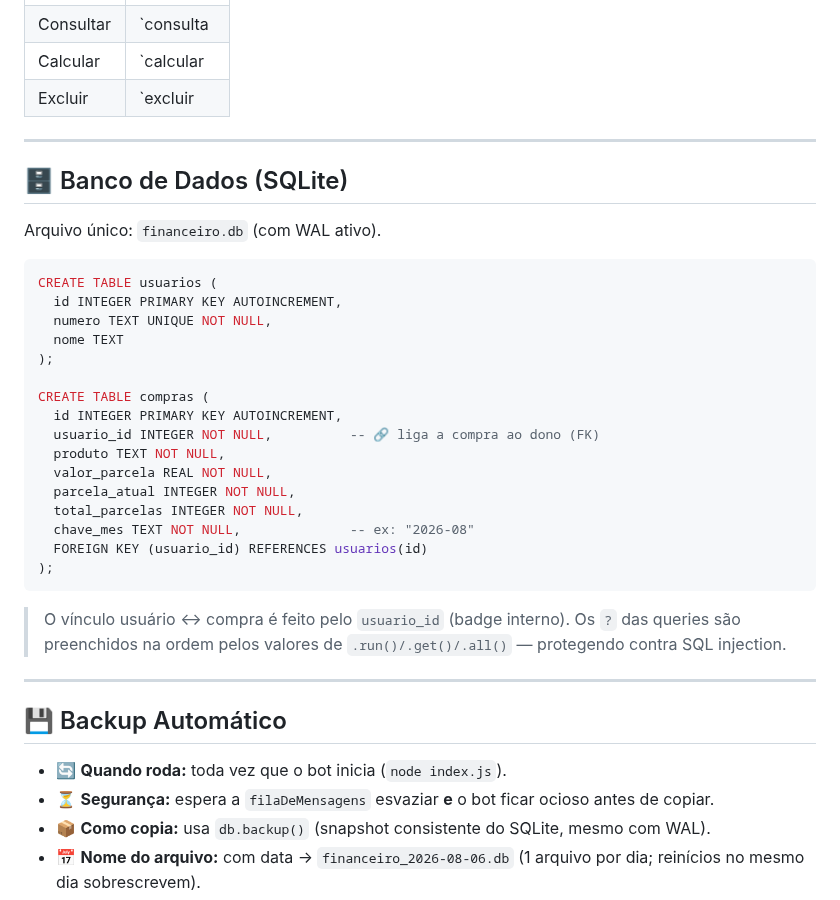
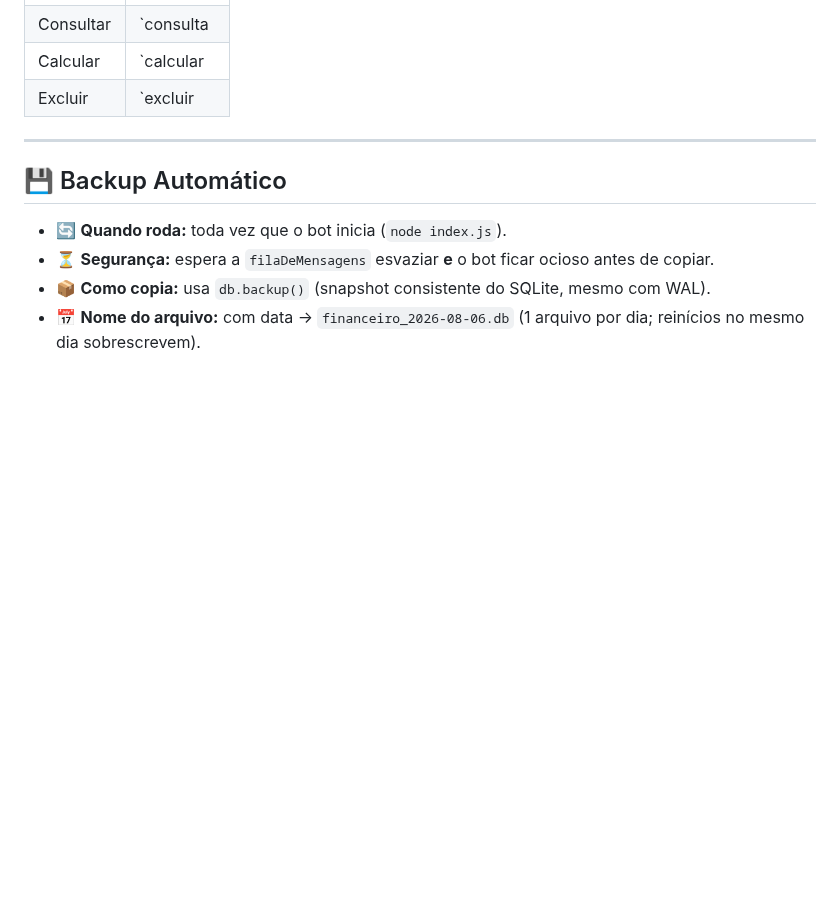
Before and after one commit to Mephisto-G/BotFinancas, a Markdown page: README.md, the part around the change. GitHub-like rendering; blank space fills up the shorter version.

Commit message:
Remove SQLite database section from README
Removed the database section detailing SQLite tables and structure.

````diff
--- a/README.md
+++ b/README.md
@@ -143,33 +143,6 @@ BotFinancas/
 
 ---
 
-## 🗄️ Banco de Dados (SQLite)
-
-Arquivo único: `financeiro.db` (com WAL ativo).
-
-```sql
-CREATE TABLE usuarios (
-  id INTEGER PRIMARY KEY AUTOINCREMENT,
-  numero TEXT UNIQUE NOT NULL,
-  nome TEXT
-);
-
-CREATE TABLE compras (
-  id INTEGER PRIMARY KEY AUTOINCREMENT,
-  usuario_id INTEGER NOT NULL,          -- 🔗 liga a compra ao dono (FK)
-  produto TEXT NOT NULL,
-  valor_parcela REAL NOT NULL,
-  parcela_atual INTEGER NOT NULL,
-  total_parcelas INTEGER NOT NULL,
-  chave_mes TEXT NOT NULL,              -- ex: "2026-08"
-  FOREIGN KEY (usuario_id) REFERENCES usuarios(id)
-);
-```
-
-> O vínculo usuário ↔ compra é feito pelo `usuario_id` (badge interno). Os `?` das queries são preenchidos na ordem pelos valores de `.run()/.get()/.all()` — protegendo contra SQL injection.
-
----
-
 ## 💾 Backup Automático
 
 - 🔄 **Quando roda:** toda vez que o bot inicia (`node index.js`).
````
